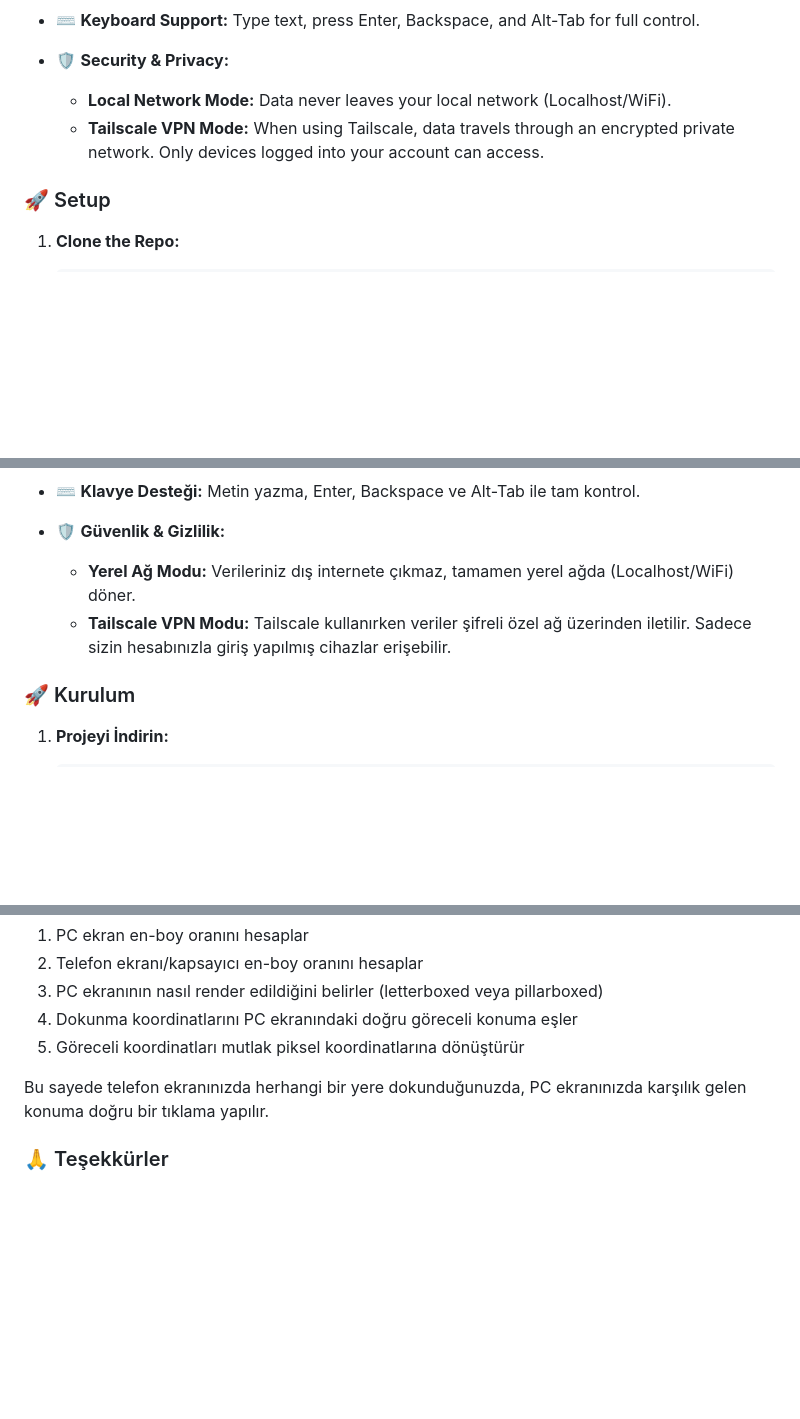
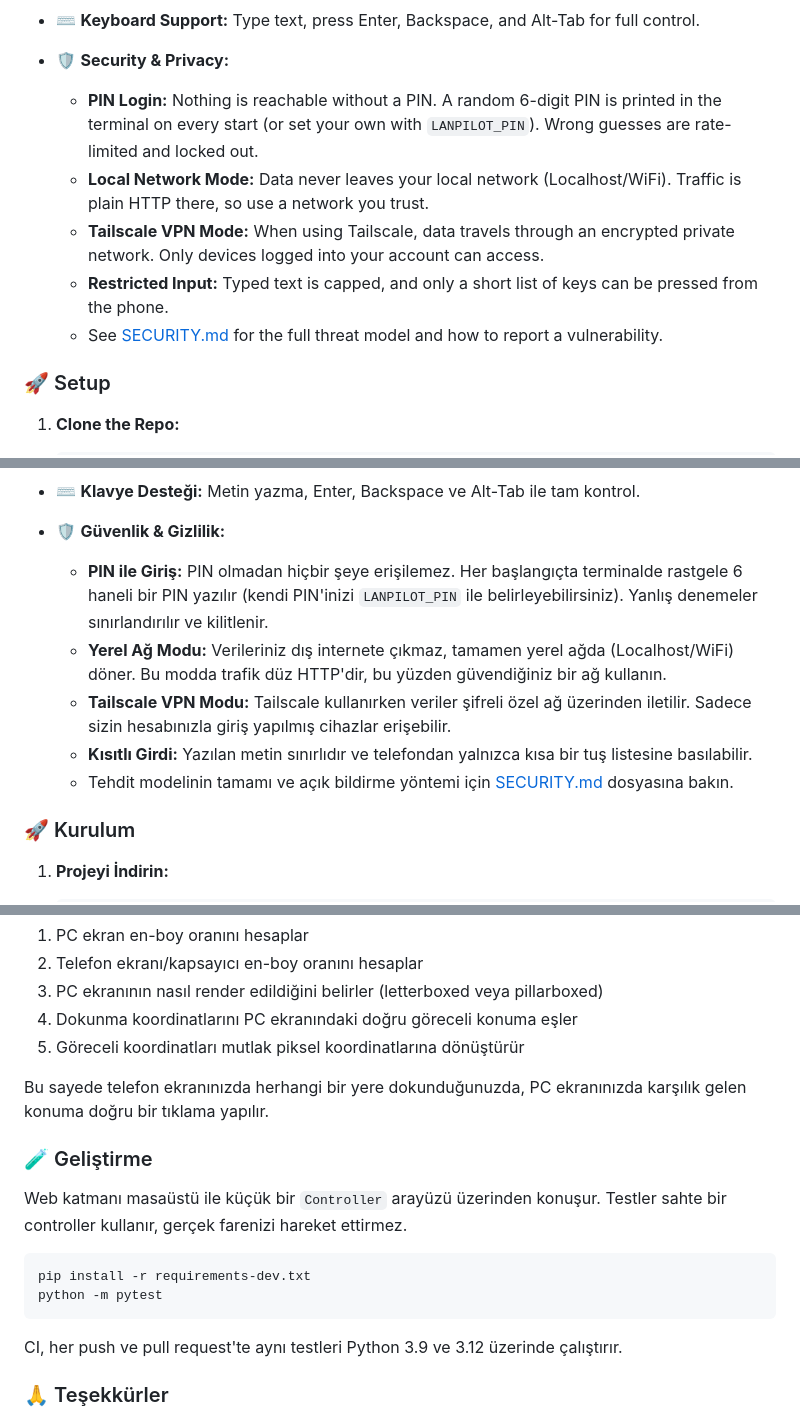
Before and after one commit to basaranbaran/LanPilot, a Markdown page: README.md, 3 parts joined by grey strips. Rendered like a GitHub page; blank space fills up the shorter version.

````diff
--- a/README.md
+++ b/README.md
@@ -55,8 +56,11 @@ The most exciting technical details that make this project special:
 - ⌨️ **Keyboard Support:** Type text, press Enter, Backspace, and Alt-Tab for full control.
 
 - 🛡️ **Security & Privacy:**
-  - **Local Network Mode:** Data never leaves your local network (Localhost/WiFi).
+  - **PIN Login:** Nothing is reachable without a PIN. A random 6-digit PIN is printed in the terminal on every start (or set your own with `LANPILOT_PIN`). Wrong guesses are rate-limited and locked out.
+  - **Local Network Mode:** Data never leaves your local network (Localhost/WiFi). Traffic is plain HTTP there, so use a network you trust.
   - **Tailscale VPN Mode:** When using Tailscale, data travels through an encrypted private network. Only devices logged into your account can access.
+  - **Restricted Input:** Typed text is capped, and only a short list of keys can be pressed from the phone.
+  - See [SECURITY.md](SECURITY.md) for the full threat model and how to report a vulnerability.
 
 
 ### 🚀 Setup
@@ -186,8 +210,11 @@ Bilgisayar başında değilken (balkonda, mutfakta veya yatakta) bilgisayarını
 - ⌨️ **Klavye Desteği:** Metin yazma, Enter, Backspace ve Alt-Tab ile tam kontrol.
 
 - 🛡️ **Güvenlik & Gizlilik:**
-  - **Yerel Ağ Modu:** Verileriniz dış internete çıkmaz, tamamen yerel ağda (Localhost/WiFi) döner.
+  - **PIN ile Giriş:** PIN olmadan hiçbir şeye erişilemez. Her başlangıçta terminalde rastgele 6 haneli bir PIN yazılır (kendi PIN'inizi `LANPILOT_PIN` ile belirleyebilirsiniz). Yanlış denemeler sınırlandırılır ve kilitlenir.
+  - **Yerel Ağ Modu:** Verileriniz dış internete çıkmaz, tamamen yerel ağda (Localhost/WiFi) döner. Bu modda trafik düz HTTP'dir, bu yüzden güvendiğiniz bir ağ kullanın.
   - **Tailscale VPN Modu:** Tailscale kullanırken veriler şifreli özel ağ üzerinden iletilir. Sadece sizin hesabınızla giriş yapılmış cihazlar erişebilir.
+  - **Kısıtlı Girdi:** Yazılan metin sınırlıdır ve telefondan yalnızca kısa bir tuş listesine basılabilir.
+  - Tehdit modelinin tamamı ve açık bildirme yöntemi için [SECURITY.md](SECURITY.md) dosyasına bakın.
 
 
 ### 🚀 Kurulum
@@ -268,6 +303,18 @@ Piksel hassasiyetinde tıklama doğruluğu sağlamak, telefon ve PC'nin farklı
 Bu sayede telefon ekranınızda herhangi bir yere dokunduğunuzda, PC ekranınızda karşılık gelen konuma doğru bir tıklama yapılır.
 
 
+### 🧪 Geliştirme
+
+Web katmanı masaüstü ile küçük bir `Controller` arayüzü üzerinden konuşur. Testler sahte bir controller kullanır, gerçek farenizi hareket ettirmez.
+
+```bash
+pip install -r requirements-dev.txt
+python -m pytest
+```
+
+CI, her push ve pull request'te aynı testleri Python 3.9 ve 3.12 üzerinde çalıştırır.
+
+
 ### 🙏 Teşekkürler
 
 
````
Also changed, not shown: other parts of README.md (+38 -9 lines).
